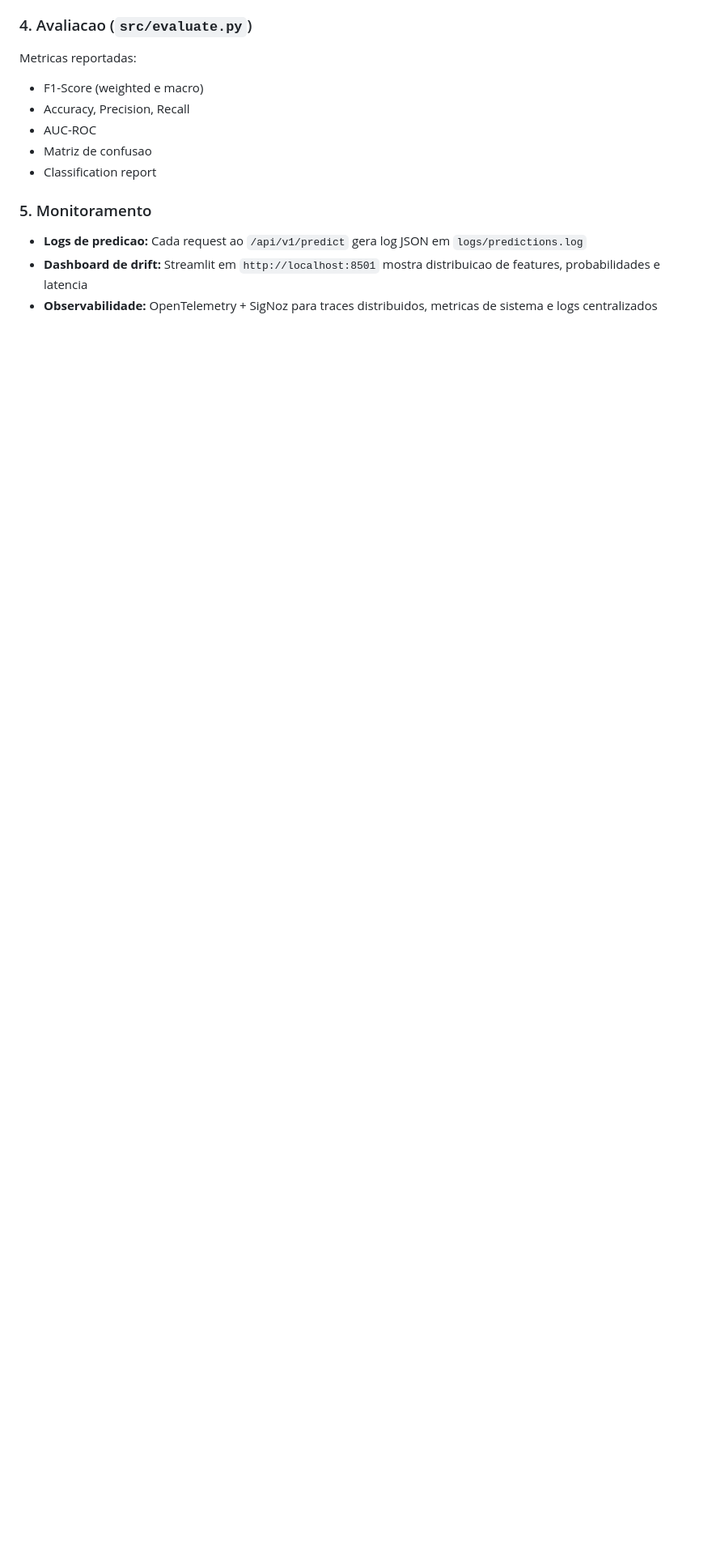
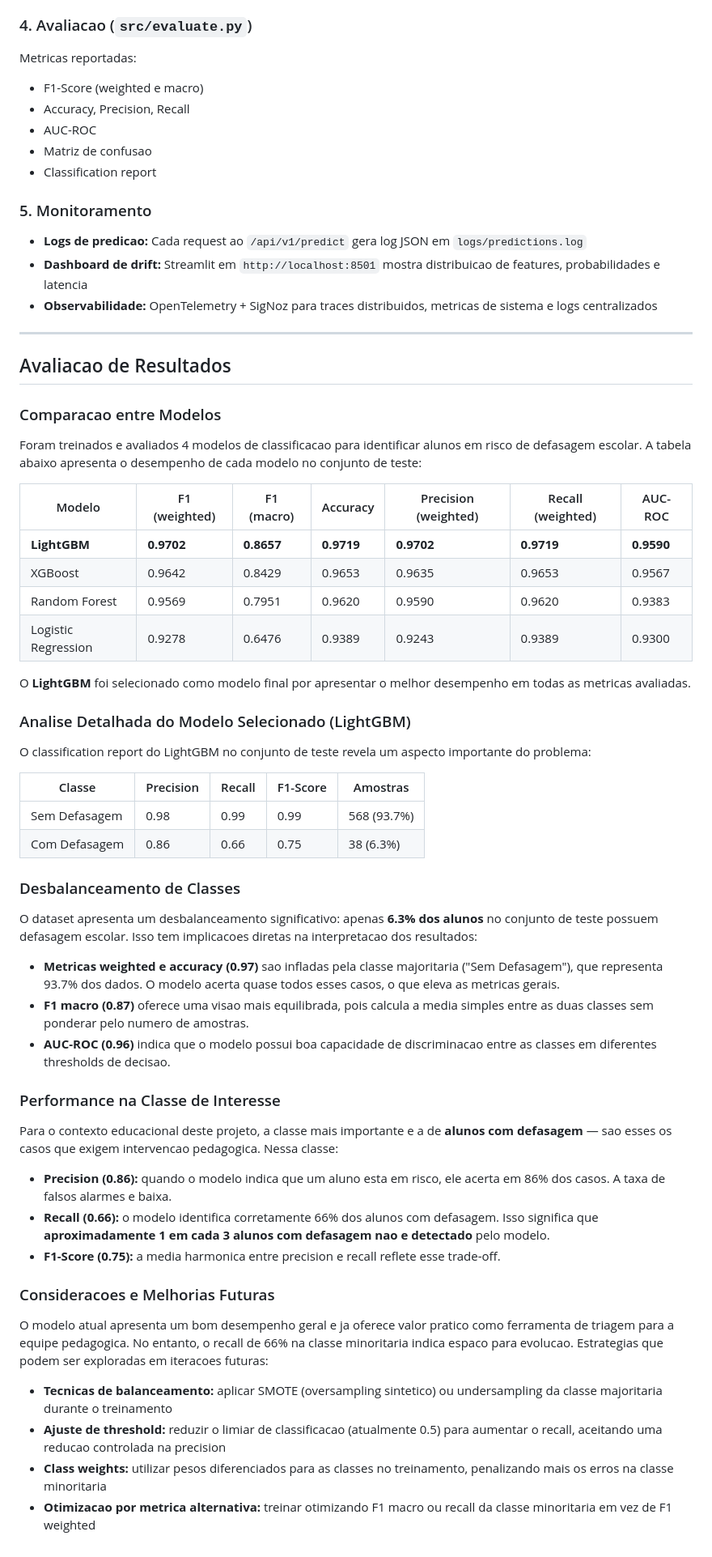
Before and after one commit to rodrigozanel/fiap_5mlt_datathon, a Markdown page: README.md, the part around one of its changes. Shown at 81% size. Rendered like a GitHub page; blank space fills up the shorter version.

Commit message:
docs: add model evaluation results section to README
Add detailed analysis of model performance including class imbalance
discussion, per-class metrics, and improvement suggestions. Also fix
model count from 3 to 4 (includes XGBoost).

```diff
--- a/README.md
+++ b/README.md
@@ -466,3 +466,54 @@ Metricas reportadas:
 - **Logs de predicao:** Cada request ao `/api/v1/predict` gera log JSON em `logs/predictions.log`
 - **Dashboard de drift:** Streamlit em `http://localhost:8501` mostra distribuicao de features, probabilidades e latencia
 - **Observabilidade:** OpenTelemetry + SigNoz para traces distribuidos, metricas de sistema e logs centralizados
+
+---
+
+## Avaliacao de Resultados
+
+### Comparacao entre Modelos
+
+Foram treinados e avaliados 4 modelos de classificacao para identificar alunos em risco de defasagem escolar. A tabela abaixo apresenta o desempenho de cada modelo no conjunto de teste:
+
+| Modelo | F1 (weighted) | F1 (macro) | Accuracy | Precision (weighted) | Recall (weighted) | AUC-ROC |
+|--------|--------------|------------|----------|---------------------|-------------------|---------|
+| **LightGBM** | **0.9702** | **0.8657** | **0.9719** | **0.9702** | **0.9719** | **0.9590** |
+| XGBoost | 0.9642 | 0.8429 | 0.9653 | 0.9635 | 0.9653 | 0.9567 |
+| Random Forest | 0.9569 | 0.7951 | 0.9620 | 0.9590 | 0.9620 | 0.9383 |
+| Logistic Regression | 0.9278 | 0.6476 | 0.9389 | 0.9243 | 0.9389 | 0.9300 |
+
+O **LightGBM** foi selecionado como modelo final por apresentar o melhor desempenho em todas as metricas avaliadas.
+
+### Analise Detalhada do Modelo Selecionado (LightGBM)
+
+O classification report do LightGBM no conjunto de teste revela um aspecto importante do problema:
+
+| Classe | Precision | Recall | F1-Score | Amostras |
+|--------|-----------|--------|----------|----------|
+| Sem Defasagem | 0.98 | 0.99 | 0.99 | 568 (93.7%) |
+| Com Defasagem | 0.86 | 0.66 | 0.75 | 38 (6.3%) |
+
+### Desbalanceamento de Classes
+
+O dataset apresenta um desbalanceamento significativo: apenas **6.3% dos alunos** no conjunto de teste possuem defasagem escolar. Isso tem implicacoes diretas na interpretacao dos resultados:
+
+- **Metricas weighted e accuracy (0.97)** sao infladas pela classe majoritaria ("Sem Defasagem"), que representa 93.7% dos dados. O modelo acerta quase todos esses casos, o que eleva as metricas gerais.
+- **F1 macro (0.87)** oferece uma visao mais equilibrada, pois calcula a media simples entre as duas classes sem ponderar pelo numero de amostras.
+- **AUC-ROC (0.96)** indica que o modelo possui boa capacidade de discriminacao entre as classes em diferentes thresholds de decisao.
+
+### Performance na Classe de Interesse
+
+Para o contexto educacional deste projeto, a classe mais importante e a de **alunos com defasagem** — sao esses os casos que exigem intervencao pedagogica. Nessa classe:
+
+- **Precision (0.86):** quando o modelo indica que um aluno esta em risco, ele acerta em 86% dos casos. A taxa de falsos alarmes e baixa.
+- **Recall (0.66):** o modelo identifica corretamente 66% dos alunos com defasagem. Isso significa que **aproximadamente 1 em cada 3 alunos com defasagem nao e detectado** pelo modelo.
+- **F1-Score (0.75):** a media harmonica entre precision e recall reflete esse trade-off.
+
+### Consideracoes e Melhorias Futuras
+
+O modelo atual apresenta um bom desempenho geral e ja oferece valor pratico como ferramenta de triagem para a equipe pedagogica. No entanto, o recall de 66% na classe minoritaria indica espaco para evolucao. Estrategias que podem ser exploradas em iteracoes futuras:
+
+- **Tecnicas de balanceamento:** aplicar SMOTE (oversampling sintetico) ou undersampling da classe majoritaria durante o treinamento
+- **Ajuste de threshold:** reduzir o limiar de classificacao (atualmente 0.5) para aumentar o recall, aceitando uma reducao controlada na precision
+- **Class weights:** utilizar pesos diferenciados para as classes no treinamento, penalizando mais os erros na classe minoritaria
+- **Otimizacao por metrica alternativa:** treinar otimizando F1 macro ou recall da classe minoritaria em vez de F1 weighted
```
Also changed, not shown: other parts of README.md (+2 -2 lines).
